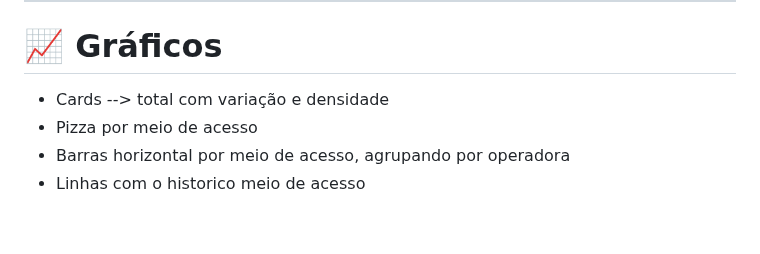
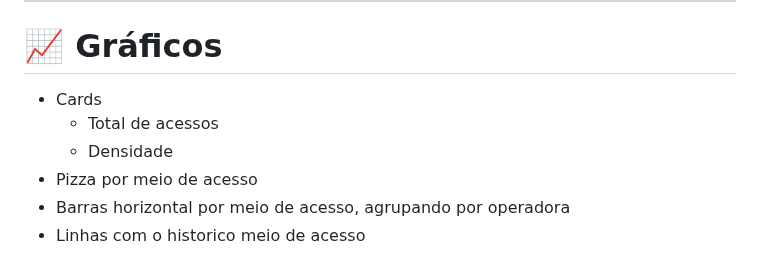
Before and after one commit to gabrielmprata/anatel_banda_larga_fixa, a Markdown page: README.md, the part around the change. Drawn GitHub-style; blank space fills up the shorter version.

```diff
--- a/README.md
+++ b/README.md
@@ -40,7 +40,9 @@ Com os dados disponibilizados pela ANATEL, iremos entender o cenário de Banda L
 
 # 📈 Gráficos
 
-* Cards --> total com variação e densidade
+* Cards
+  * Total de acessos
+  * Densidade
 * Pizza por meio de acesso
 * Barras horizontal por meio de acesso, agrupando por operadora
 * Linhas com o historico meio de acesso
```
